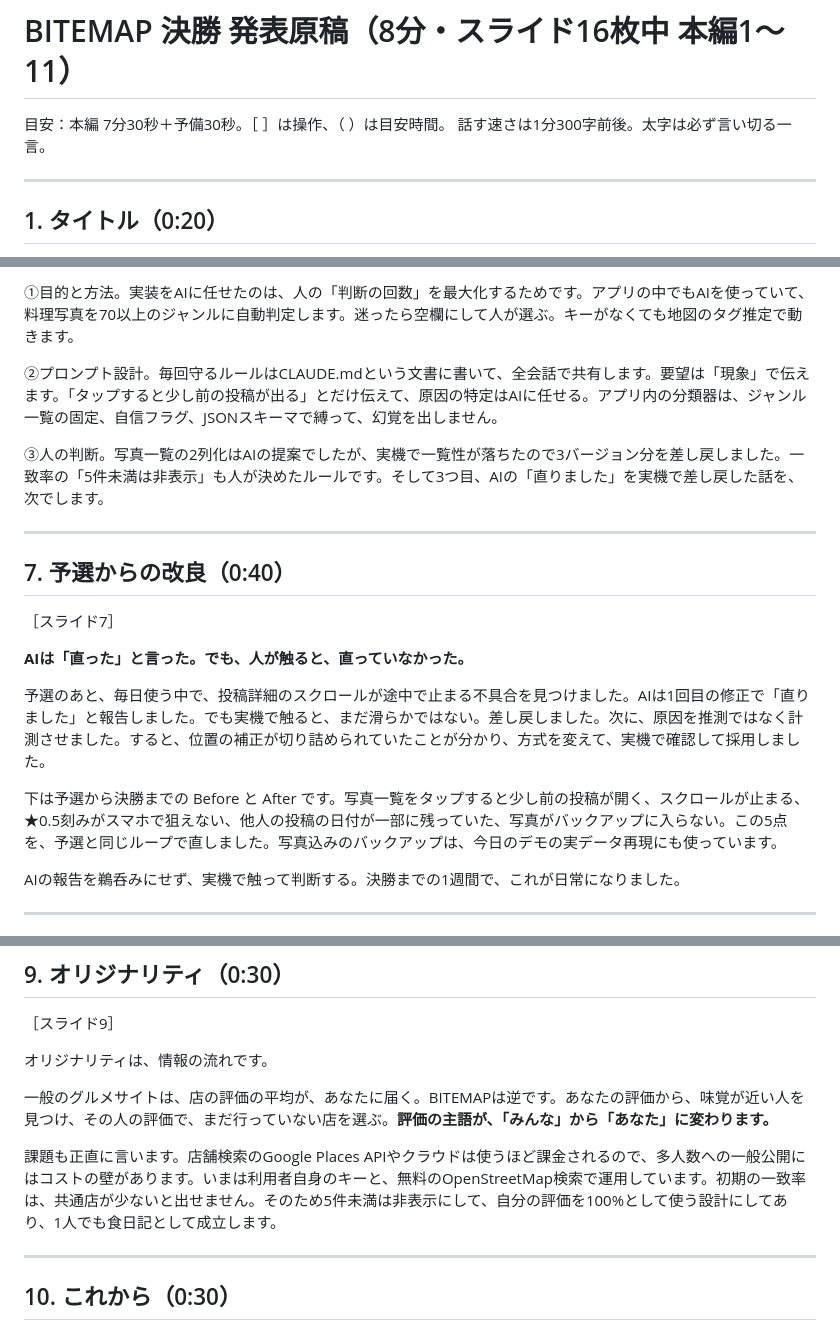
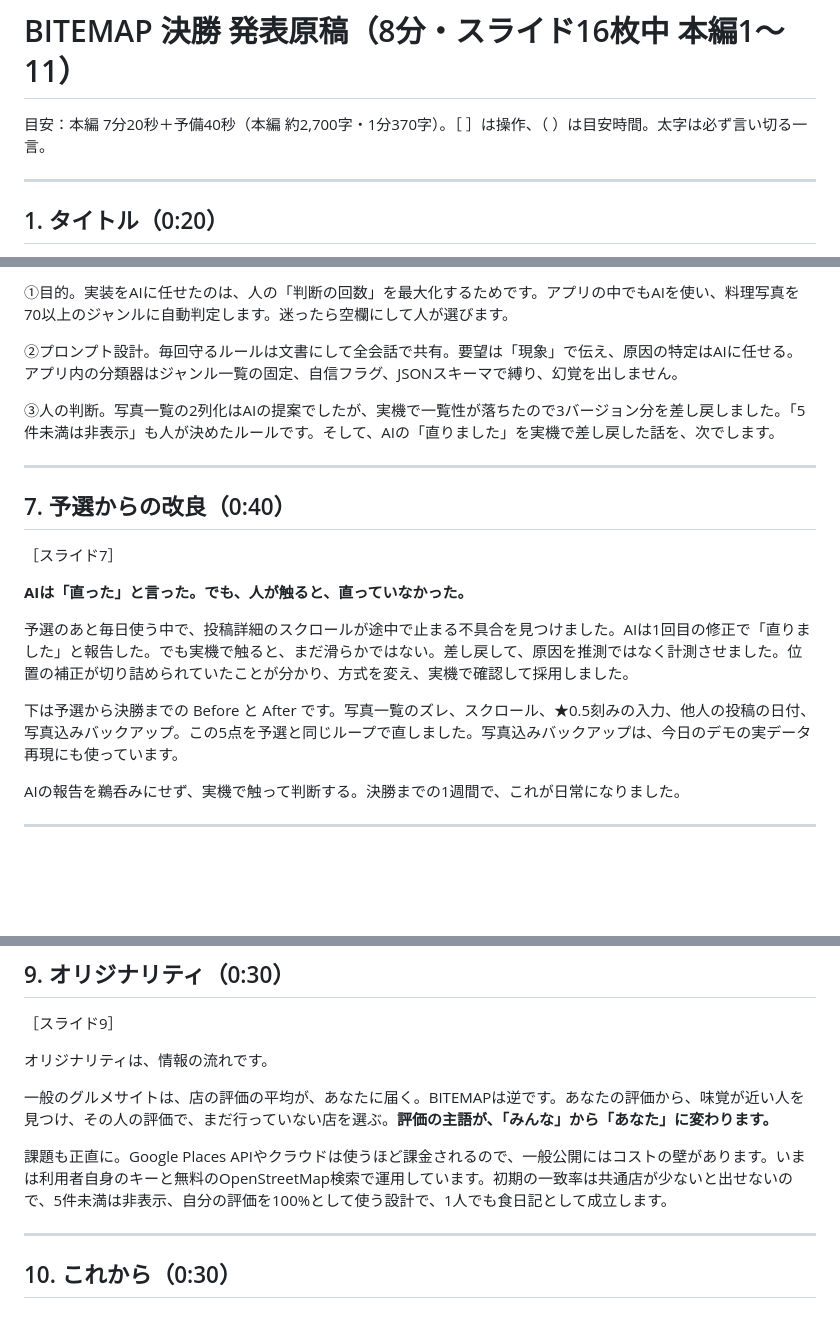
Before and after one commit to takusangoukaku-hash/gourmet-app, a Markdown page: promo/BITEMAP_決勝発表原稿.md, 3 parts joined by grey strips. Rendered like a GitHub page; blank space fills up the shorter version.

```diff
--- a/promo/BITEMAP_決勝発表原稿.md
+++ b/promo/BITEMAP_決勝発表原稿.md
@@ -1,7 +1,6 @@
 # BITEMAP 決勝 発表原稿（8分・スライド16枚中 本編1〜11）
 
-目安：本編 7分30秒＋予備30秒。［ ］は操作、（ ）は目安時間。
-話す速さは1分300字前後。太字は必ず言い切る一言。
+目安：本編 7分20秒＋予備40秒（本編 約2,700字・1分370字）。［ ］は操作、（ ）は目安時間。太字は必ず言い切る一言。
 
 ---
 
@@ -100,9 +91,9 @@ AIをどう使ったかを1枚にまとめました。
 
-①目的と方法。実装をAIに任せたのは、人の「判断の回数」を最大化するためです。アプリの中でもAIを使っていて、料理写真を70以上のジャンルに自動判定します。迷ったら空欄にして人が選ぶ。キーがなくても地図のタグ推定で動きます。
+①目的。実装をAIに任せたのは、人の「判断の回数」を最大化するためです。アプリの中でもAIを使い、料理写真を70以上のジャンルに自動判定します。迷ったら空欄にして人が選びます。
 
-②プロンプト設計。毎回守るルールはCLAUDE.mdという文書に書いて、全会話で共有します。要望は「現象」で伝えます。「タップすると少し前の投稿が出る」とだけ伝えて、原因の特定はAIに任せる。アプリ内の分類器は、ジャンル一覧の固定、自信フラグ、JSONスキーマで縛って、幻覚を出しません。
+②プロンプト設計。毎回守るルールは文書にして全会話で共有。要望は「現象」で伝え、原因の特定はAIに任せる。アプリ内の分類器はジャンル一覧の固定、自信フラグ、JSONスキーマで縛り、幻覚を出しません。
 
-③人の判断。写真一覧の2列化はAIの提案でしたが、実機で一覧性が落ちたので3バージョン分を差し戻しました。一致率の「5件未満は非表示」も人が決めたルールです。そして3つ目、AIの「直りました」を実機で差し戻した話を、次でします。
+③人の判断。写真一覧の2列化はAIの提案でしたが、実機で一覧性が落ちたので3バージョン分を差し戻しました。「5件未満は非表示」も人が決めたルールです。そして、AIの「直りました」を実機で差し戻した話を、次でします。
 
 ---
 
@@ -112,9 +103,9 @@ AIをどう使ったかを1枚にまとめました。
 
 **AIは「直った」と言った。でも、人が触ると、直っていなかった。**
 
-予選のあと、毎日使う中で、投稿詳細のスクロールが途中で止まる不具合を見つけました。AIは1回目の修正で「直りました」と報告しました。でも実機で触ると、まだ滑らかではない。差し戻しました。次に、原因を推測ではなく計測させました。すると、位置の補正が切り詰められていたことが分かり、方式を変えて、実機で確認して採用しました。
+予選のあと毎日使う中で、投稿詳細のスクロールが途中で止まる不具合を見つけました。AIは1回目の修正で「直りました」と報告した。でも実機で触ると、まだ滑らかではない。差し戻して、原因を推測ではなく計測させました。位置の補正が切り詰められていたことが分かり、方式を変え、実機で確認して採用しました。
 
-下は予選から決勝までの Before と After です。写真一覧をタップすると少し前の投稿が開く、スクロールが止まる、★0.5刻みがスマホで狙えない、他人の投稿の日付が一部に残っていた、写真がバックアップに入らない。この5点を、予選と同じループで直しました。写真込みのバックアップは、今日のデモの実データ再現にも使っています。
+下は予選から決勝までの Before と After です。写真一覧のズレ、スクロール、★0.5刻みの入力、他人の投稿の日付、写真込みバックアップ。この5点を予選と同じループで直しました。写真込みバックアップは、今日のデモの実データ再現にも使っています。
 
 AIの報告を鵜呑みにせず、実機で触って判断する。決勝までの1週間で、これが日常になりました。
 
@@ -138,7 +129,7 @@ AIの報告を鵜呑みにせず、実機で触って判断する。決勝まで
 
 一般のグルメサイトは、店の評価の平均が、あなたに届く。BITEMAPは逆です。あなたの評価から、味覚が近い人を見つけ、その人の評価で、まだ行っていない店を選ぶ。**評価の主語が、「みんな」から「あなた」に変わります。**
 
-課題も正直に言います。店舗検索のGoogle Places APIやクラウドは使うほど課金されるので、多人数への一般公開にはコストの壁があります。いまは利用者自身のキーと、無料のOpenStreetMap検索で運用しています。初期の一致率は、共通店が少ないと出せません。そのため5件未満は非表示にして、自分の評価を100%として使う設計にしてあり、1人でも食日記として成立します。
+課題も正直に。Google Places APIやクラウドは使うほど課金されるので、一般公開にはコストの壁があります。いまは利用者自身のキーと無料のOpenStreetMap検索で運用しています。初期の一致率は共通店が少ないと出せないので、5件未満は非表示、自分の評価を100%として使う設計で、1人でも食日記として成立します。
 
 ---
 
```
Also changed, not shown: other parts of promo/BITEMAP_決勝発表原稿.md (+14 -22 lines).
